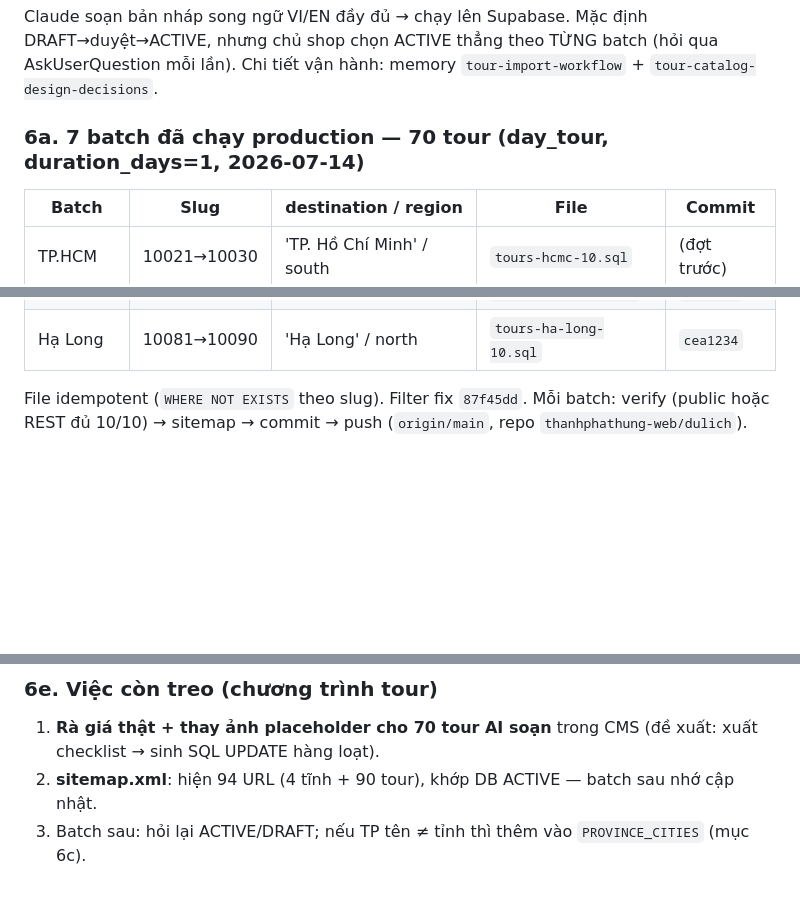
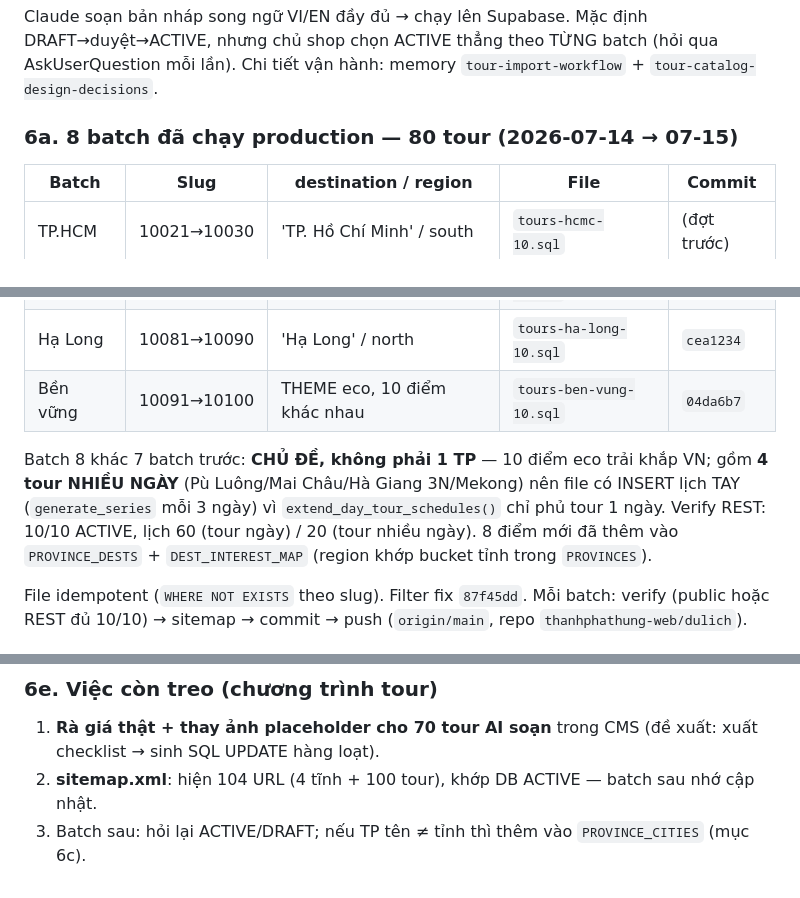
Before and after one commit to thanhphathung-web/dulich, a Markdown page: WORKING.md, 3 parts joined by grey strips. GitHub-like rendering; blank space fills up the shorter version.

Commit message:
WORKING.md: ghi nhận batch 8 tour bền vững (80 tour, sitemap 104 URL)
Co-Authored-By: Claude Opus 4.8 <noreply@anthropic.com>

```diff
--- a/WORKING.md
+++ b/WORKING.md
@@ -143,7 +143,7 @@ Claude soạn bản nháp song ngữ VI/EN đầy đủ → chạy lên Supabase
 nhưng chủ shop chọn ACTIVE thẳng theo TỪNG batch (hỏi qua AskUserQuestion mỗi lần). Chi tiết
 vận hành: memory `tour-import-workflow` + `tour-catalog-design-decisions`.
 
-### 6a. 7 batch đã chạy production — 70 tour (day_tour, duration_days=1, 2026-07-14)
+### 6a. 8 batch đã chạy production — 80 tour (2026-07-14 → 07-15)
 | Batch | Slug | destination / region | File | Commit |
 |---|---|---|---|---|
 | TP.HCM | 10021→10030 | 'TP. Hồ Chí Minh' / south | `tours-hcmc-10.sql` | (đợt trước) |
@@ -153,6 +153,13 @@ vận hành: memory `tour-import-workflow` + `tour-catalog-design-decisions`.
 | Phú Quốc | 10061→10070 | 'Phú Quốc' / south | `tours-phu-quoc-10.sql` | `b8d99b1` |
 | Sa Pa | 10071→10080 | 'Sa Pa' / north | `tours-sa-pa-10.sql` | `46a086c` |
 | Hạ Long | 10081→10090 | 'Hạ Long' / north | `tours-ha-long-10.sql` | `cea1234` |
+| Bền vững | 10091→10100 | THEME eco, 10 điểm khác nhau | `tours-ben-vung-10.sql` | `04da6b7` |
+
+Batch 8 khác 7 batch trước: **CHỦ ĐỀ, không phải 1 TP** — 10 điểm eco trải khắp VN;
+gồm **4 tour NHIỀU NGÀY** (Pù Luông/Mai Châu/Hà Giang 3N/Mekong) nên file có INSERT lịch
+TAY (`generate_series` mỗi 3 ngày) vì `extend_day_tour_schedules()` chỉ phủ tour 1 ngày.
+Verify REST: 10/10 ACTIVE, lịch 60 (tour ngày) / 20 (tour nhiều ngày). 8 điểm mới đã thêm
+vào `PROVINCE_DESTS` + `DEST_INTEREST_MAP` (region khớp bucket tỉnh trong `PROVINCES`).
 
 File idempotent (`WHERE NOT EXISTS` theo slug). Filter fix `87f45dd`. Mỗi batch: verify (public
 hoặc REST đủ 10/10) → sitemap → commit → push (`origin/main`, repo `thanhphathung-web/dulich`).
@@ -189,5 +196,5 @@ clipboard Windows, `navigator.clipboard.readText()` treo renderer. → **Chủ s
 ### 6e. Việc còn treo (chương trình tour)
 1. **Rà giá thật + thay ảnh placeholder cho 70 tour AI soạn** trong CMS (đề xuất: xuất checklist
    → sinh SQL UPDATE hàng loạt).
-2. **sitemap.xml**: hiện 94 URL (4 tĩnh + 90 tour), khớp DB ACTIVE — batch sau nhớ cập nhật.
+2. **sitemap.xml**: hiện 104 URL (4 tĩnh + 100 tour), khớp DB ACTIVE — batch sau nhớ cập nhật.
 3. Batch sau: hỏi lại ACTIVE/DRAFT; nếu TP tên ≠ tỉnh thì thêm vào `PROVINCE_CITIES` (mục 6c).
```
